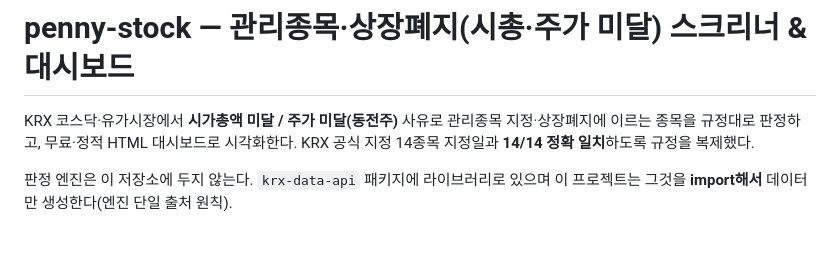
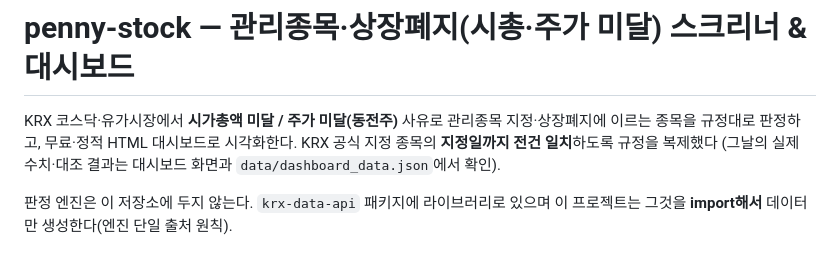
Before and after one commit to beaten-by-the-market/case-projects, a Markdown page: penny-stock/README.md, the part around the change. Drawn GitHub-style.

```diff
--- a/penny-stock/README.md
+++ b/penny-stock/README.md
@@ -2,7 +2,8 @@
 
 KRX 코스닥·유가시장에서 **시가총액 미달 / 주가 미달(동전주)** 사유로 관리종목
 지정·상장폐지에 이르는 종목을 규정대로 판정하고, 무료·정적 HTML 대시보드로
-시각화한다. KRX 공식 지정 14종목 지정일과 **14/14 정확 일치**하도록 규정을 복제했다.
+시각화한다. KRX 공식 지정 종목의 **지정일까지 전건 일치**하도록 규정을 복제했다
+(그날의 실제 수치·대조 결과는 대시보드 화면과 `data/dashboard_data.json`에서 확인).
 
 판정 엔진은 이 저장소에 두지 않는다. `krx-data-api` 패키지에 라이브러리로 있으며
 이 프로젝트는 그것을 **import해서** 데이터만 생성한다(엔진 단일 출처 원칙).
```
Also changed, not shown: penny-stock/docs/regulations.md (+26 -7 lines).
